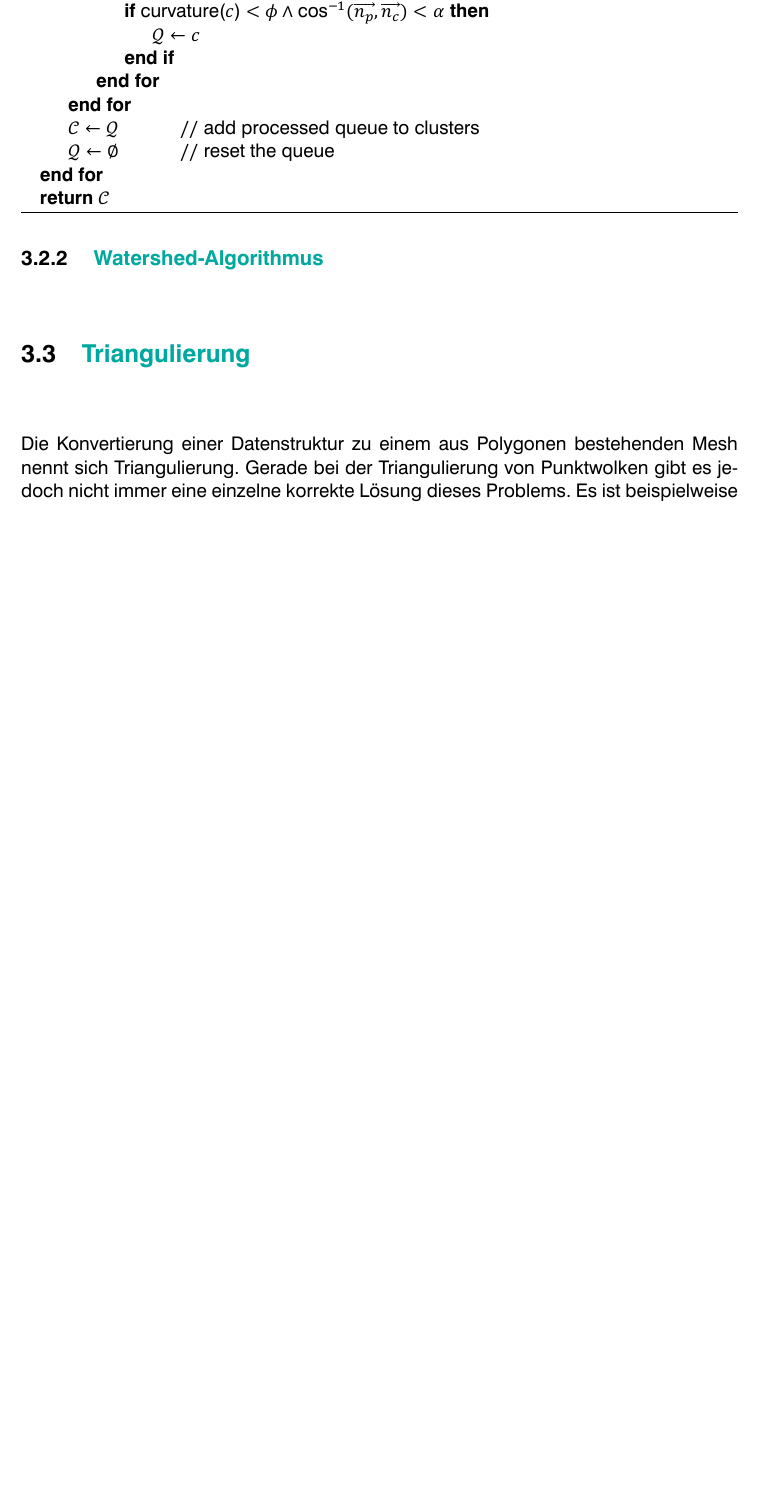
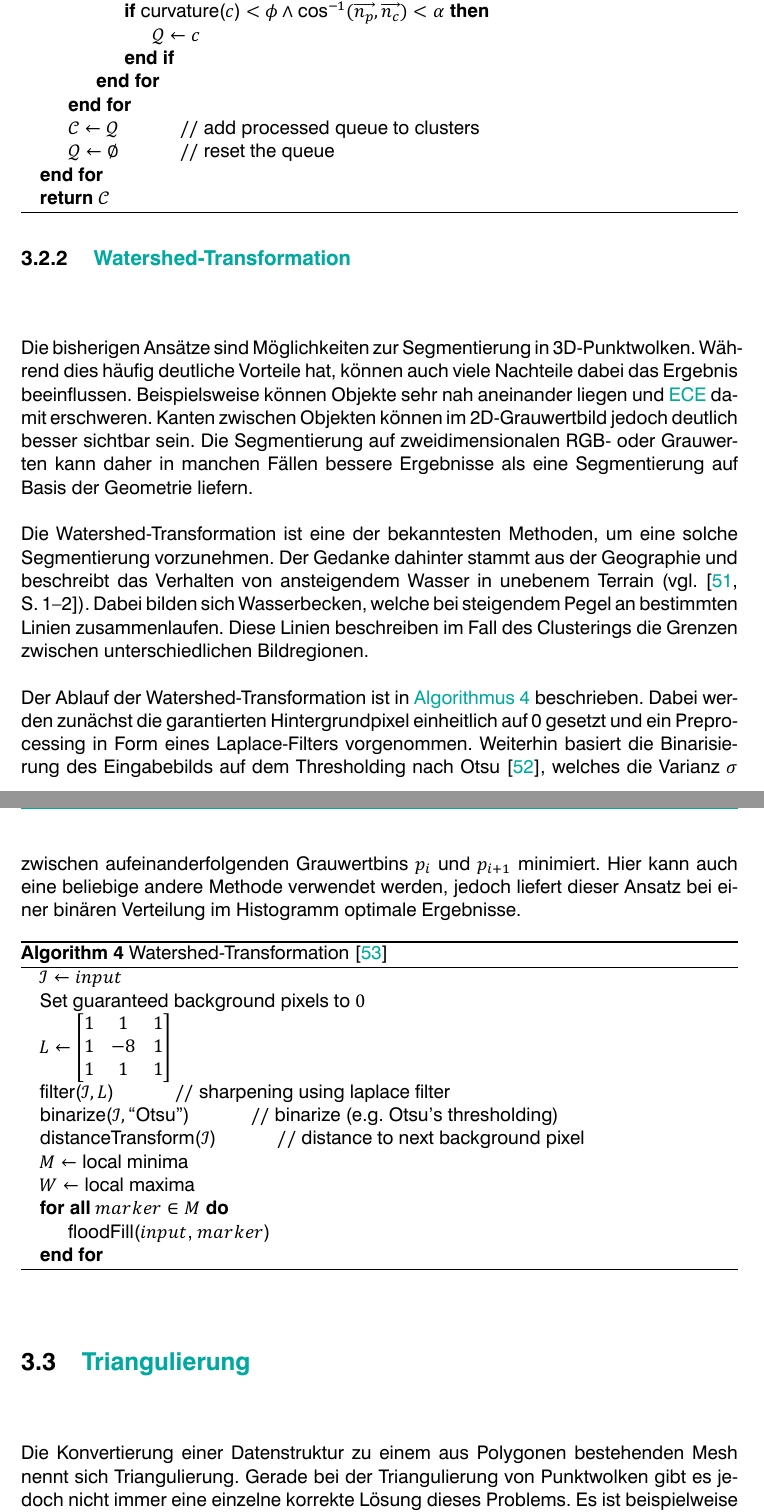
Before and after one commit to LorenzBung/bachelor-thesis, a LaTeX thesis (thesis.tex, which reads chapters/vorhandene_arbeit.tex, header/header.tex): part of page 30 of 40 before the commit and two parts of pages 30 and 31 of 41 after it, the two joined at a grey line, cut so that both start at the same text, the shorter picture padded with empty space. Compiled offline with XeLaTeX.

Commit message:
Add watershed section

```diff
--- a/chapters/vorhandene_arbeit.tex
+++ b/chapters/vorhandene_arbeit.tex
@@ -315,8 +315,45 @@ Einzig die Fehlermetrik wird geändert; statt der euklidischen Norm $\|\cdot\|_2
 \end{algorithm}
 
 
-\subsection{Watershed-Algorithmus}
+\subsection{Watershed-Transformation}
 \label{subsec:watershed}
+
+Die bisherigen Ansätze sind Möglichkeiten zur Segmentierung in 3D-Punktwolken.
+Während dies häufig deutliche Vorteile hat, können auch viele Nachteile dabei das Ergebnis beeinflussen.
+Beispielsweise können Objekte sehr nah aneinander liegen und \ac{ECE} damit erschweren.
+Kanten zwischen Objekten können im 2D-Grauwertbild jedoch deutlich besser sichtbar sein.
+Die Segmentierung auf zweidimensionalen RGB- oder Grauwerten kann daher in manchen Fällen bessere Ergebnisse als eine Segmentierung auf Basis der Geometrie liefern.
+
+Die Watershed-Transformation ist eine der bekanntesten Methoden, um eine solche Segmentierung vorzunehmen.
+Der Gedanke dahinter stammt aus der Geographie und beschreibt das Verhalten von ansteigendem Wasser in unebenem Terrain (vgl. \cite[1--2]{roerdink2000watershed}).
+Dabei bilden sich Wasserbecken, welche bei steigendem Pegel an bestimmten Linien zusammenlaufen.
+Diese Linien beschreiben im Fall des Clusterings die Grenzen zwischen unterschiedlichen Bildregionen.
+
+Der Ablauf der Watershed-Transformation ist in \autoref{alg:watershed} beschrieben.
+Dabei werden zunächst die garantierten Hintergrundpixel einheitlich auf 0 gesetzt und ein Preprocessing in Form eines Laplace-Filters vorgenommen.
+Weiterhin basiert die Binarisierung des Eingabebilds auf dem Thresholding nach Otsu \cite{otsu1979threshold}, welches die Varianz $\sigma$ zwischen aufeinanderfolgenden Grauwertbins $p_i$ und $p_{i+1}$ minimiert.
+Hier kann auch eine beliebige andere Methode verwendet werden, jedoch liefert dieser Ansatz bei einer binären Verteilung im Histogramm optimale Ergebnisse.
+
+\begin{algorithm}
+\caption[Watershed-Transformation]{Watershed-Transformation \cite{openCVwatershed}}
+\label{alg:watershed}
+\begin{algorithmic}
+\State $\mathcal{I} \gets input$
+\State Set guaranteed background pixels to $0$
+\State $L \gets \begin{bmatrix}1 & 1 & 1\\1 & -8 & 1\\1 & 1 & 1\end{bmatrix}$
+\State \Call{filter}{$\mathcal{I}, L$}
+\Comment{sharpening using laplace filter}
+\State \Call{binarize}{$\mathcal{I}, \text{``Otsu''}$}
+\Comment{binarize (e.g. Otsu's thresholding)}
+\State \Call{distanceTransform}{$\mathcal{I}$}
+\Comment{distance to next background pixel}
+\State $M \gets$ local minima
+\State $W \gets$ local maxima
+\ForAll{$marker \in M$}
+	\State \Call{floodFill}{$input$, $marker$}
+\EndFor
+\end{algorithmic}
+\end{algorithm}
 
 
 \section{Triangulierung}
--- a/header/header.tex
+++ b/header/header.tex
@@ -136,8 +136,8 @@
 }
 
 % Depth of chapters and subsections
-\setcounter{tocdepth}{2}
-\setcounter{secnumdepth}{2}
+\setcounter{tocdepth}{3}
+\setcounter{secnumdepth}{3}
 
 % Url line break
 \def\UrlBreaks{\do\/\do-}
```
Also changed, not shown: bib/references.bib (+30 -0 lines), chapters/implementierung.tex (+8 -0 lines), thesis.pdf, chapters/vorhandene_arbeit.tex (2 more changed lines).
